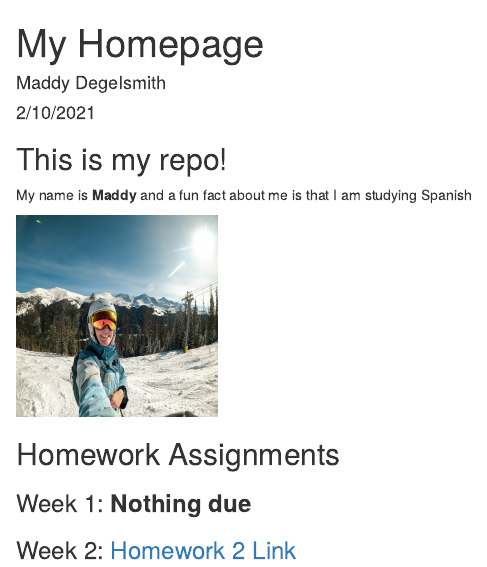
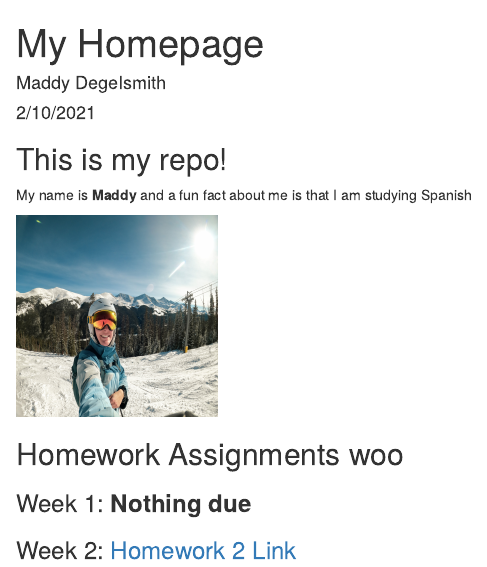
Before and after one commit to mdegelsm/DegelsmithBio381, an R Markdown document (index.Rmd): the page in a window 1100 px wide, from its top. Rendered offline with R 4.5, knitr and Pandoc, with nearby package versions; drawn as R Markdown's standard HTML page in place of the format the file asks for.

Commit message:
what am i doing

```diff
--- a/index.Rmd
+++ b/index.Rmd
@@ -14,7 +14,7 @@ My name is **Maddy** and a fun fact about me is that I am studying Spanish
 
 <img src="MaddyPhoto.jpg" width = "200" height ="200" />
 
-## Homework Assignments
+## Homework Assignments  woo
 
 ### Week 1: **Nothing due**
 
```
